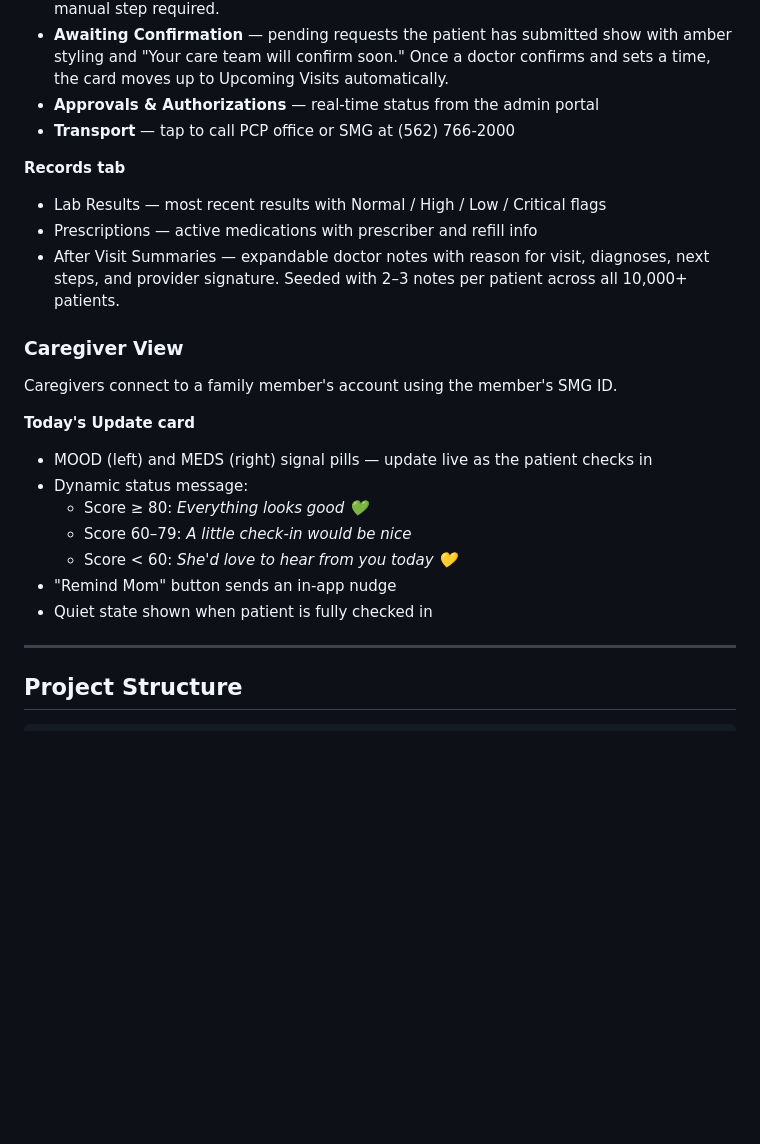
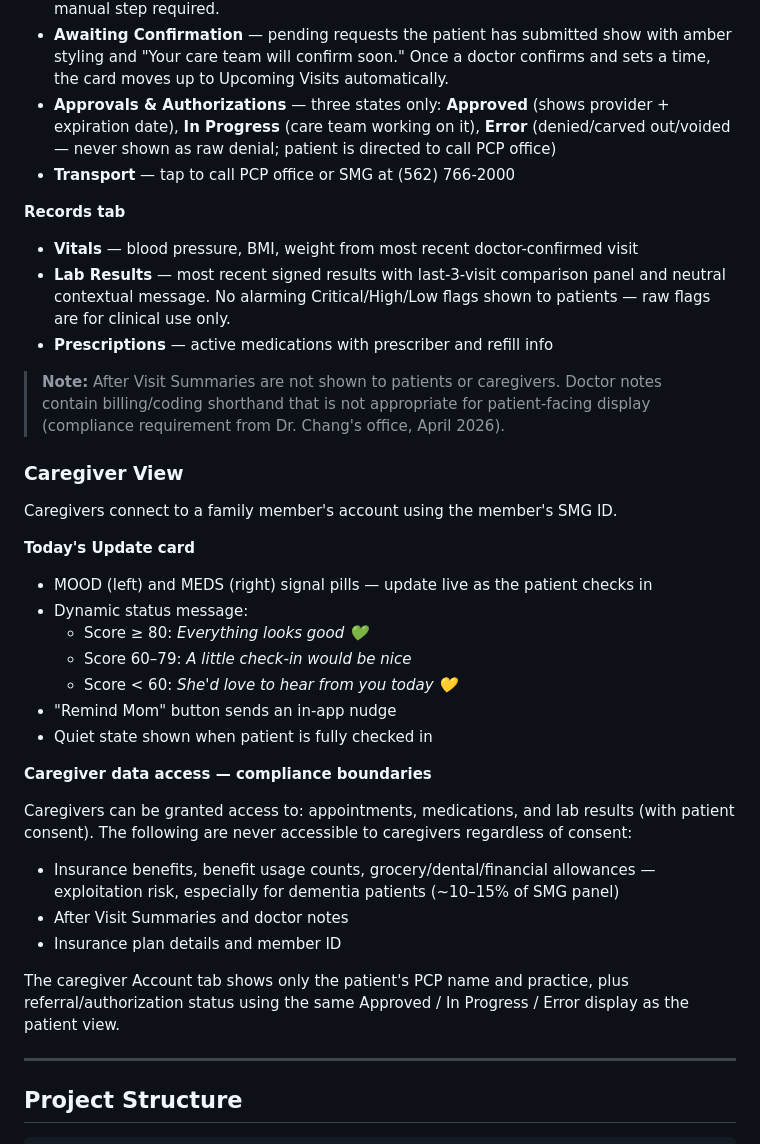
Before and after one commit to jjchoi0307/SMG-Project-Bridge, a Markdown page: README.md, the part around the change. Drawn GitHub-style; blank space fills up the shorter version.

Commit message:
docs: update README with April 10 compliance changes
Co-Authored-By: Claude Sonnet 4.6 <noreply@anthropic.com>

```diff
--- a/README.md
+++ b/README.md
@@ -202,13 +202,15 @@ Accessed by entering an SMG Member ID (`SMG-XXXXXXX`) or insurance member ID —
 - **Action Needed** — dynamic alerts per patient (annual wellness overdue, pending/approved authorizations)
 - **Upcoming Visits** — confirmed appointment requests appear here as date-boxed cards (month, day, confirmed time, "Confirmed ✓" badge) alongside the static PCP and specialist referral cards. Confirmation flows directly from the admin or doctor portal — no manual step required.
 - **Awaiting Confirmation** — pending requests the patient has submitted show with amber styling and "Your care team will confirm soon." Once a doctor confirms and sets a time, the card moves up to Upcoming Visits automatically.
-- **Approvals & Authorizations** — real-time status from the admin portal
+- **Approvals & Authorizations** — three states only: **Approved** (shows provider + expiration date), **In Progress** (care team working on it), **Error** (denied/carved out/voided — never shown as raw denial; patient is directed to call PCP office)
 - **Transport** — tap to call PCP office or SMG at (562) 766-2000
 
 **Records tab**
-- Lab Results — most recent results with Normal / High / Low / Critical flags
-- Prescriptions — active medications with prescriber and refill info
-- After Visit Summaries — expandable doctor notes with reason for visit, diagnoses, next steps, and provider signature. Seeded with 2–3 notes per patient across all 10,000+ patients.
+- **Vitals** — blood pressure, BMI, weight from most recent doctor-confirmed visit
+- **Lab Results** — most recent signed results with last-3-visit comparison panel and neutral contextual message. No alarming Critical/High/Low flags shown to patients — raw flags are for clinical use only.
+- **Prescriptions** — active medications with prescriber and refill info
+
+> **Note:** After Visit Summaries are not shown to patients or caregivers. Doctor notes contain billing/coding shorthand that is not appropriate for patient-facing display (compliance requirement from Dr. Chang's office, April 2026).
 
 ### Caregiver View
 
@@ -222,6 +224,16 @@ Caregivers connect to a family member's account using the member's SMG ID.
   - Score < 60: *She'd love to hear from you today 💛*
 - "Remind Mom" button sends an in-app nudge
 - Quiet state shown when patient is fully checked in
+
+**Caregiver data access — compliance boundaries**
+
+Caregivers can be granted access to: appointments, medications, and lab results (with patient consent). The following are never accessible to caregivers regardless of consent:
+
+- Insurance benefits, benefit usage counts, grocery/dental/financial allowances — exploitation risk, especially for dementia patients (~10–15% of SMG panel)
+- After Visit Summaries and doctor notes
+- Insurance plan details and member ID
+
+The caregiver Account tab shows only the patient's PCP name and practice, plus referral/authorization status using the same Approved / In Progress / Error display as the patient view.
 
 ---
 
```
